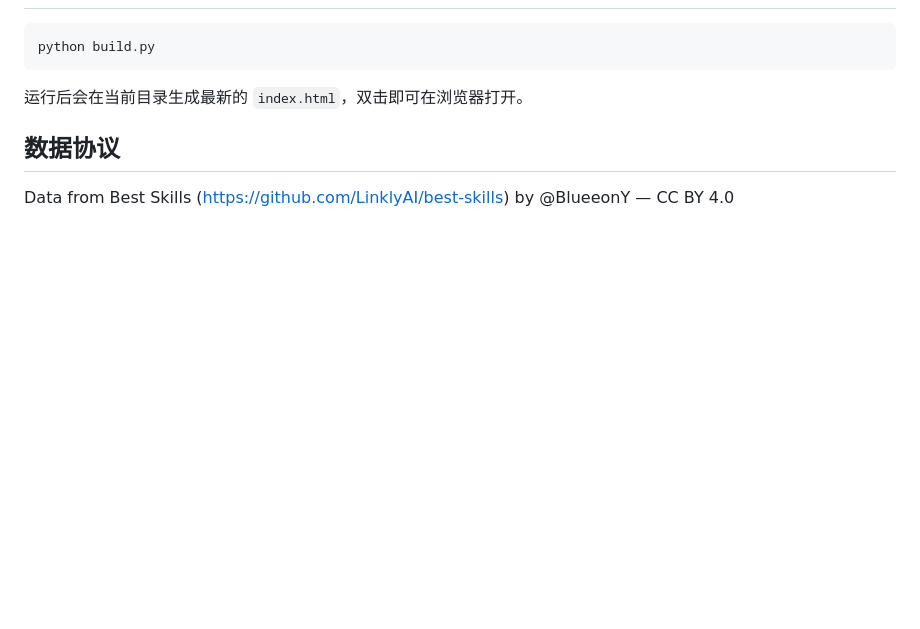
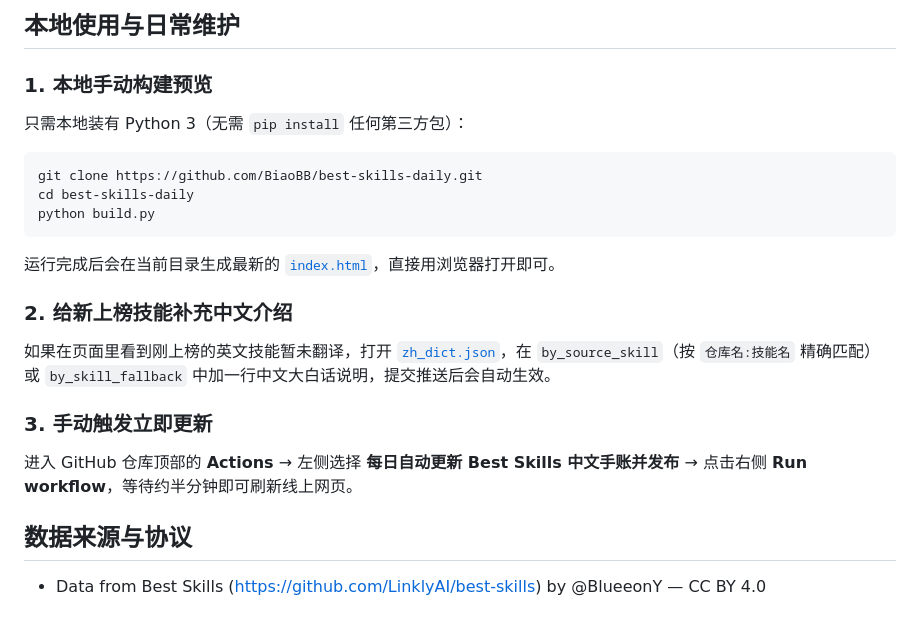
Before and after one commit to BiaoBB/best-skills-daily, a Markdown page: README.md, the part around one of its changes. Rendered like a GitHub page; blank space fills up the shorter version.

````diff
--- a/README.md
+++ b/README.md
@@ -18,10 +66,25 @@
+## 本地使用与日常维护
+
+### 1. 本地手动构建预览
+
+只需本地装有 Python 3（无需 `pip install` 任何第三方包）：
 
 ```bash
+git clone https://github.com/BiaoBB/best-skills-daily.git
+cd best-skills-daily
 python build.py
 ```
 
-运行后会在当前目录生成最新的 `index.html`，双击即可在浏览器打开。
+运行完成后会在当前目录生成最新的 [`index.html`](./index.html)，直接用浏览器打开即可。
 
-## 数据协议
+### 2. 给新上榜技能补充中文介绍
 
-Data from Best Skills (https://github.com/LinklyAI/best-skills) by @BlueeonY — CC BY 4.0
+如果在页面里看到刚上榜的英文技能暂未翻译，打开 [`zh_dict.json`](./zh_dict.json)，在 `by_source_skill`（按 `仓库名:技能名` 精确匹配）或 `by_skill_fallback` 中加一行中文大白话说明，提交推送后会自动生效。
+
+### 3. 手动触发立即更新
+
+进入 GitHub 仓库顶部的 **Actions** → 左侧选择 **每日自动更新 Best Skills 中文手账并发布** → 点击右侧 **Run workflow**，等待约半分钟即可刷新线上网页。
+
+## 数据来源与协议
+
+- Data from Best Skills (https://github.com/LinklyAI/best-skills) by @BlueeonY — CC BY 4.0
````
Also changed, not shown: other parts of README.md (+57 -9 lines), assets/preview.png (added).
